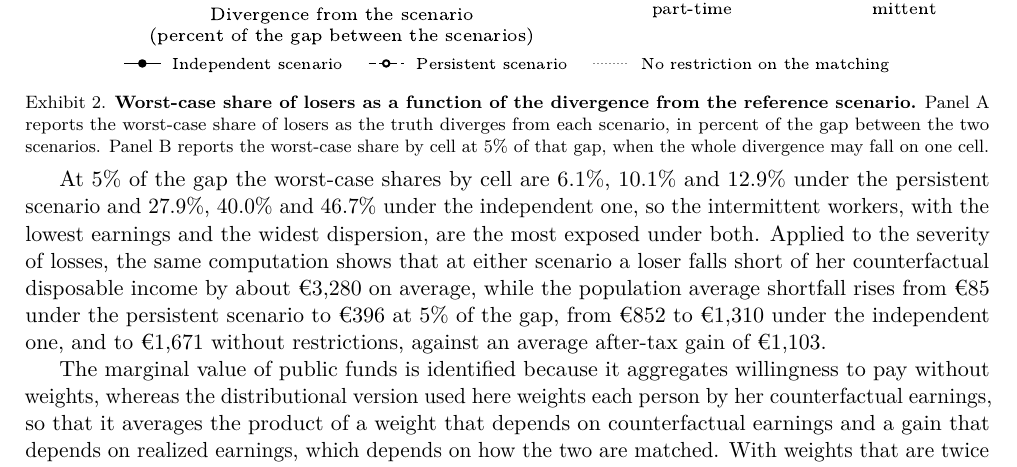
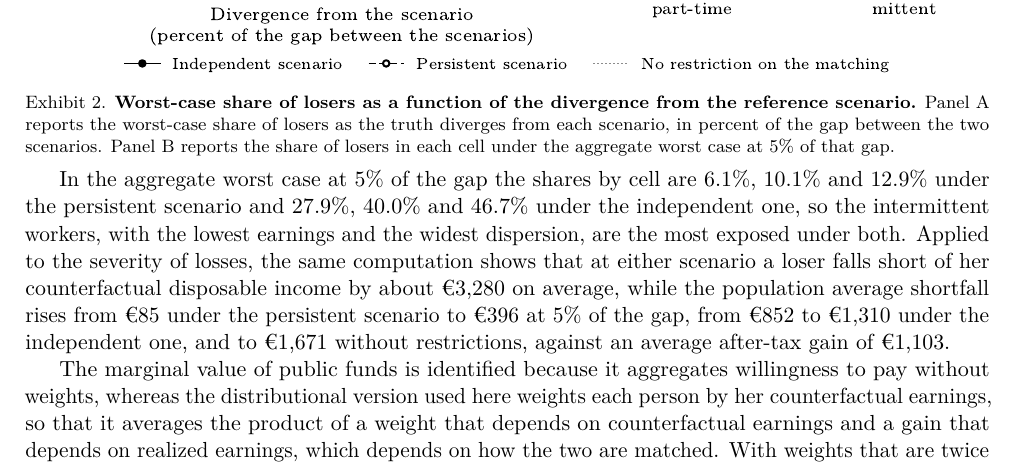
Before and after one commit to francescopinna03/Unidentified-losers, a LaTeX paper (paper/paper.tex): part of page 3 of 5, cut so that both start at the same text. Compiled offline with pdfLaTeX.

Commit message:
Paper
Revised policy paper.

```diff
--- a/paper/paper.tex
+++ b/paper/paper.tex
@@ -42,9 +42,9 @@ Costs and benefits are summarized with the marginal value of public funds propos
 
 The pilot observes different people in the two arms, so it identifies the distribution of earnings with the program and without it, never both for the same person. The share of workers who end up below the earnings they would have had, even after the allowance, depends on how the two are matched, a matching that no sample size can settle, as the bounds derived by Fan and Park \cite{fanpark} from the two distributions alone make clear. The evaluation therefore states two reference scenarios before looking at the results. In the persistent scenario the course leaves the ranking of workers almost intact, so that whoever would have earned more without it also earns more with it except for 10\% of workers reshuffled at random, while in the independent scenario it reshuffles the ranking entirely. Under the persistent scenario 2.6\% of assigned workers lose despite the allowance, under the independent one 25.9\%, and with no restriction on the matching the share can reach 71.3\%, as Panel B of Exhibit~\ref{fig:pilot} shows cell by cell. Each scenario is then allowed to be wrong by a measured amount, the divergence of the truth from it, reported as a share of the divergence of the independent scenario from the persistent one.\footnote{Formally, the divergence between two matchings of the same earnings distributions is their Kullback-Leibler divergence, computed on a 25-point grid for each cell, on which $D_{\mathrm{KL}}(R_{\mathrm{ind}}\,\|\,R_{\mathrm{pers}})=2.09$ and the unrestricted share of losers is 67.6\%. The divergence is asymmetric, so the normalization is a reading aid and never a linear interpolation between the two scenarios. Shares of losers and shortfalls at the scenarios and without restrictions are continuous closed forms, while values at a positive divergence and the weighted measures are computed on the grid. On the computational side, the worst case within a given distance is a convex program, solved with the entropic transport methods of Léonard \cite{leonard} and of Galichon and Henry \cite{galichon}. Fan, Park and Xu \cite{fanparkxu} study the related problem of distributional model risk in marginal problems, with the marginals themselves in Wasserstein balls.} Exhibit~\ref{fig:losers} traces the worst-case share as that divergence grows. Under the persistent scenario the claim that at most 10\% lose survives as long as the divergence of the truth from that scenario stays below 5.8\% of the gap, whereas under the independent scenario it already fails at the scenario itself and only the weaker claim that at most half lose survives, up to 22\% of the same gap, in the spirit of the breakdown frontiers of Masten and Poirier \cite{masten}. With 5\% or 20\% reshuffled instead of 10\%, the share is 1.3\% or 5.2\% and the claim survives to 8.0\% or 2.7\% of the gap.
 
-\exhibitblock{figures/exhibit_2_losers.pdf}{fig:losers}{\textbf{Worst-case share of losers as a function of the divergence from the reference scenario.} Panel A reports the worst-case share of losers as the truth diverges from each scenario, in percent of the gap between the two scenarios. Panel B reports the worst-case share by cell at 5\% of that gap, when the whole divergence may fall on one cell.}
+\exhibitblock{figures/exhibit_2_losers.pdf}{fig:losers}{\textbf{Worst-case share of losers as a function of the divergence from the reference scenario.} Panel A reports the worst-case share of losers as the truth diverges from each scenario, in percent of the gap between the two scenarios. Panel B reports the share of losers in each cell under the aggregate worst case at 5\% of that gap.}
 
-At 5\% of the gap the worst-case shares by cell are 6.1\%, 10.1\% and 12.9\% under the persistent scenario and 27.9\%, 40.0\% and 46.7\% under the independent one, so the intermittent workers, with the lowest earnings and the widest dispersion, are the most exposed under both. Applied to the severity of losses, the same computation shows that at either scenario a loser falls short of her counterfactual disposable income by about €3,280 on average, while the population average shortfall rises from €85 under the persistent scenario to €396 at 5\% of the gap, from €852 to €1,310 under the independent one, and to €1,671 without restrictions, against an average after-tax gain of €1,103.
+In the aggregate worst case at 5\% of the gap the shares by cell are 6.1\%, 10.1\% and 12.9\% under the persistent scenario and 27.9\%, 40.0\% and 46.7\% under the independent one, so the intermittent workers, with the lowest earnings and the widest dispersion, are the most exposed under both. Applied to the severity of losses, the same computation shows that at either scenario a loser falls short of her counterfactual disposable income by about €3,280 on average, while the population average shortfall rises from €85 under the persistent scenario to €396 at 5\% of the gap, from €852 to €1,310 under the independent one, and to €1,671 without restrictions, against an average after-tax gain of €1,103.
 
 The marginal value of public funds is identified because it aggregates willingness to pay without weights, whereas the distributional version used here weights each person by her counterfactual earnings, so that it averages the product of a weight that depends on counterfactual earnings and a gain that depends on realized earnings, which depends on how the two are matched. With weights that are twice the average at the bottom of the counterfactual distribution and zero at the top, the weighted MVPF is 0.69 under the persistent scenario and 0.98 under the independent one, within a range from 0.66 to 1.30 across all matchings that straddles one, while the unweighted measure stays at 0.68 without ambiguity. At 5\% of the gap the range is from 0.66 to 0.80 around the persistent scenario and from 0.83 to 1.13 around the independent one. With weights three times the average at the bottom, the full range widens to 0.65 to 1.67.
 
```
Also changed, not shown: paper/paper.pdf.
